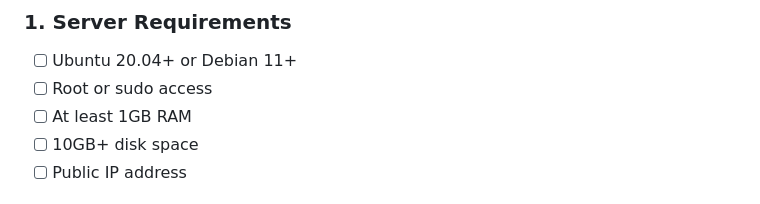
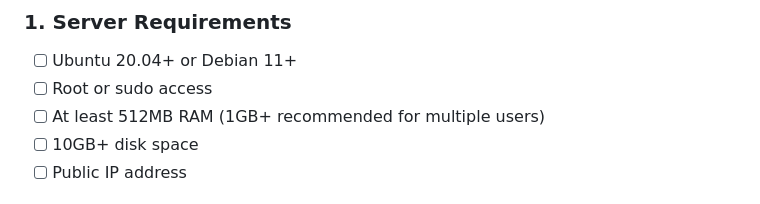
Before and after one commit to caynetic/cayvpn, a Markdown page: DEPLOYMENT_CHECKLIST.md, the part around the change. Rendered like a GitHub page.

```diff
--- a/DEPLOYMENT_CHECKLIST.md
+++ b/DEPLOYMENT_CHECKLIST.md
@@ -9,7 +9,7 @@ Before deploying to your server, verify these items:
 ### 1. Server Requirements
 - [ ] Ubuntu 20.04+ or Debian 11+
 - [ ] Root or sudo access
-- [ ] At least 1GB RAM
+- [ ] At least 512MB RAM (1GB+ recommended for multiple users)
 - [ ] 10GB+ disk space
 - [ ] Public IP address
 
```
Also changed, not shown: README.md (+1 -1 lines).
